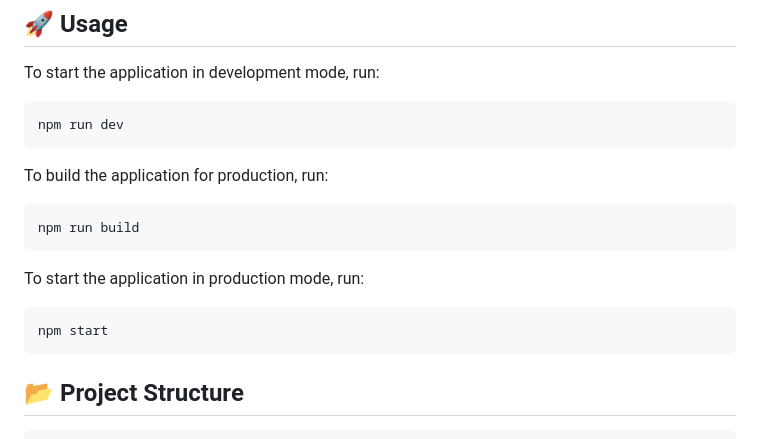
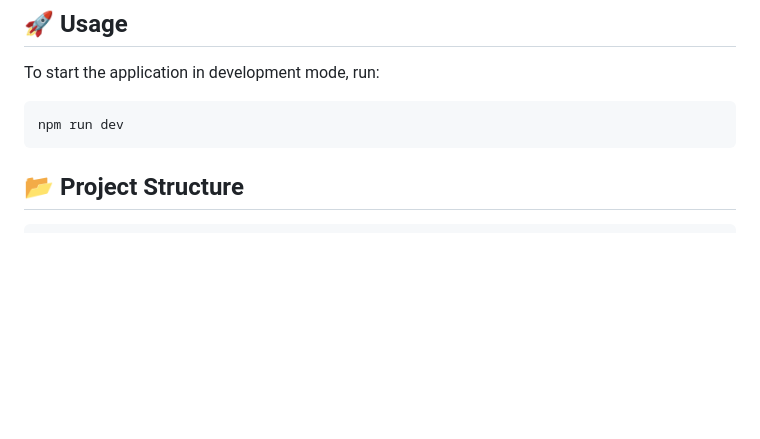
Before and after one commit to galeshayek/nodejs-express-project, a Markdown page: README.md, the part around the change. GitHub-like rendering; blank space fills up the shorter version.

````diff
--- a/README.md
+++ b/README.md
@@ -65,18 +65,6 @@ To start the application in development mode, run:
 npm run dev
 ```
 
-To build the application for production, run:
-
-```terminal
-npm run build
-```
-
-To start the application in production mode, run:
-
-```terminal
-npm start
-```
-
 ## 📂 Project Structure
 
 ```
````
